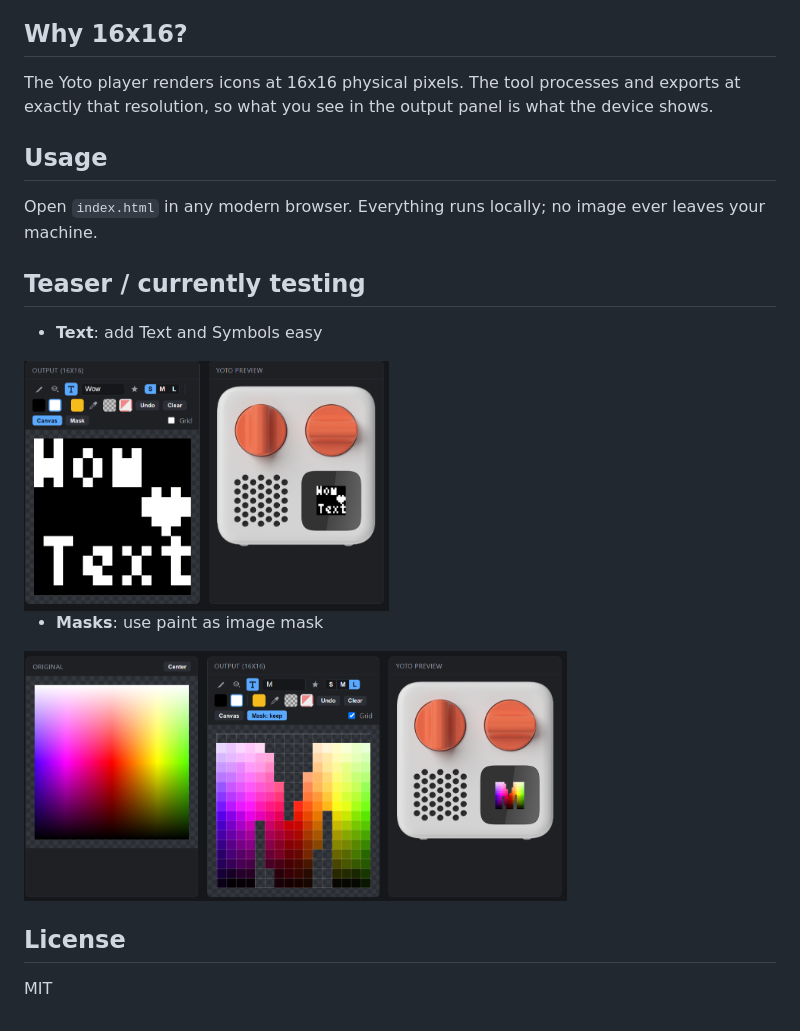
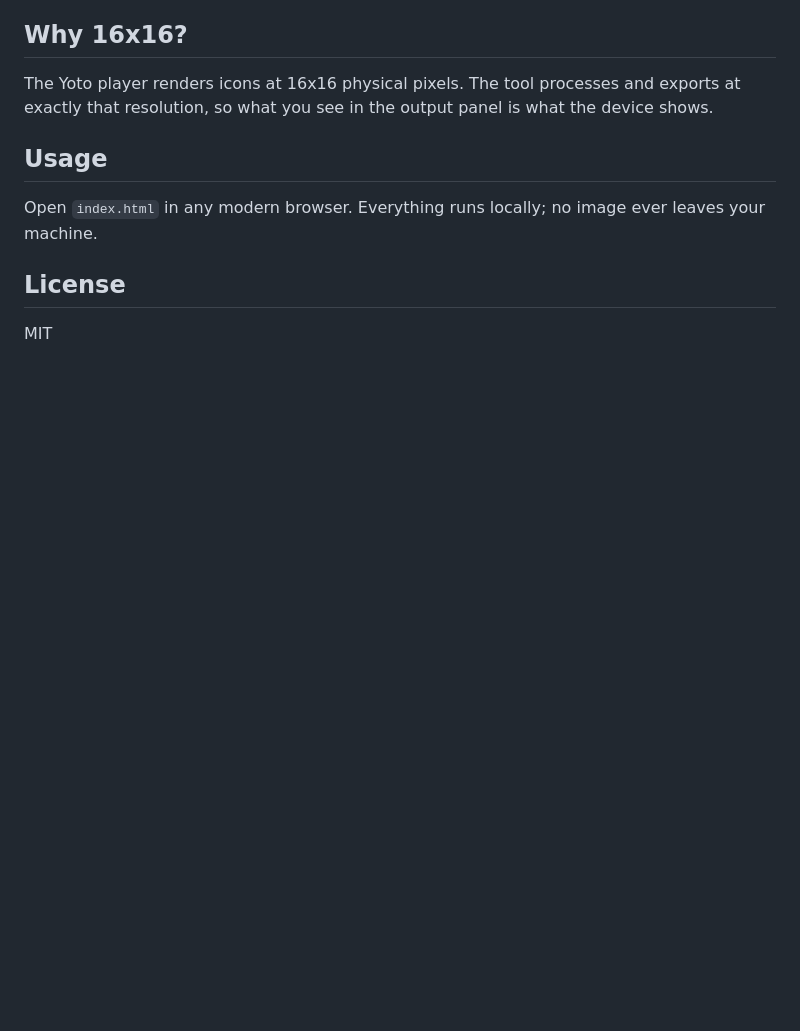
Before and after one commit to pg0/yoto-icon, a Markdown page: README.md, the part around the change printed below. GitHub-like rendering; blank space fills up the shorter version.

```diff
--- a/README.md
+++ b/README.md
@@ -32,16 +33,6 @@ The Yoto player renders icons at 16x16 physical pixels. The tool processes and e
 
 Open `index.html` in any modern browser. Everything runs locally; no image ever leaves your machine.
 
-## Teaser / currently testing
-- **Text**: add Text and Symbols easy
-
-<img src="screenshots/teaser_text.png" height="250" alt="Text feature">
-
-- **Masks**: use paint as image mask
-
-<img src="screenshots/teaser_mask.png" height="250" alt="Mask feature">
-
-
 ## License
 
 MIT
```
Also changed, not shown: other parts of README.md (+1 -0 lines), screenshots/skye.png, 1 other file.
